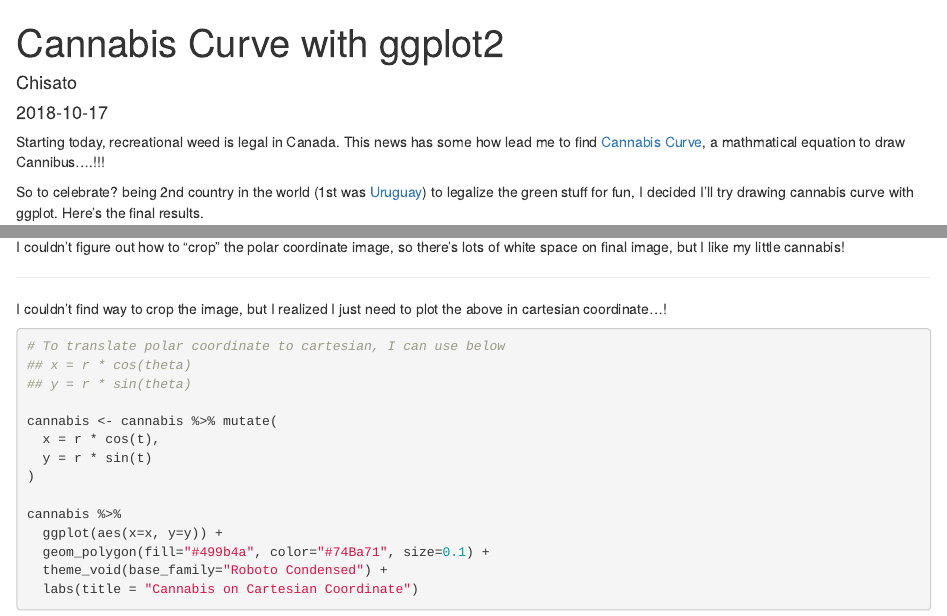
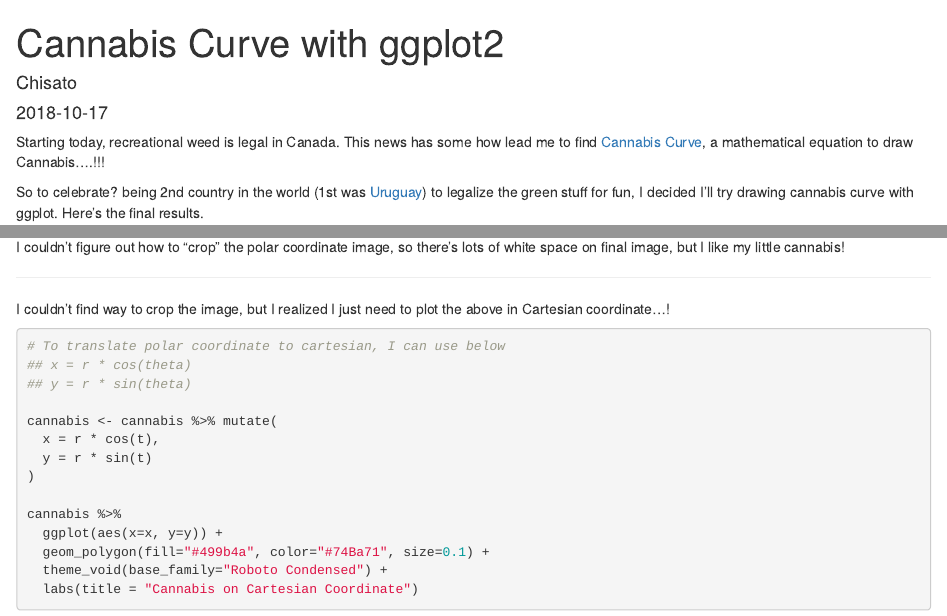
Before and after one commit to chichacha/Imperfect, an R Markdown document (content/post/2018-10-17-cannibus-curve-with-ggplot2.Rmd): the page in a window 1100 px wide, from its top, and a second part further down, joined at a grey line. Rendered offline with R 4.5, knitr and Pandoc, with nearby package versions.

Commit message:
Ha! I didn't even notice spell checker till today... :(. Good idea to do spell checking!

````diff
--- a/content/post/2018-10-17-cannibus-curve-with-ggplot2.Rmd
+++ b/content/post/2018-10-17-cannibus-curve-with-ggplot2.Rmd
@@ -15,7 +15,7 @@ linktitle: ''
 ---
 
 
-Starting today, recreational weed is legal in Canada.  This news has some how lead me to find  [Cannabis Curve](http://mathworld.wolfram.com/CannabisCurve.html), a mathmatical equation to draw Cannibus....!!!
+Starting today, recreational weed is legal in Canada.  This news has some how lead me to find  [Cannabis Curve](http://mathworld.wolfram.com/CannabisCurve.html), a mathematical equation to draw Cannabis....!!!
 
 So to celebrate? being 2nd country in the world (1st was [Uruguay](http://fortune.com/2018/10/17/canada-marijuana-weed-legalization-uruguay/)) to legalize the green stuff for fun, I decided I'll try drawing cannabis curve with ggplot. Here's the final results.
 
@@ -81,7 +81,7 @@ I couldn't figure out how to "crop" the polar coordinate image, so there's lots
 
 ***
 
-I couldn't find way to crop the image, but I realized I just need to plot the above in cartesian coordinate...!
+I couldn't find way to crop the image, but I realized I just need to plot the above in Cartesian coordinate...!
 
 ```{r polar_to_cartesian, echo=TRUE, fig.height=8, fig.width=8, message=FALSE, warning=FALSE, paged.print=FALSE}
 
````
Also changed, not shown: content/post/2018-10-17-cannibus-curve-with-ggplot2.html, content/post/2018-10-17-cannibus-curve-with-ggplot2.Rmd (2 more changed lines).
